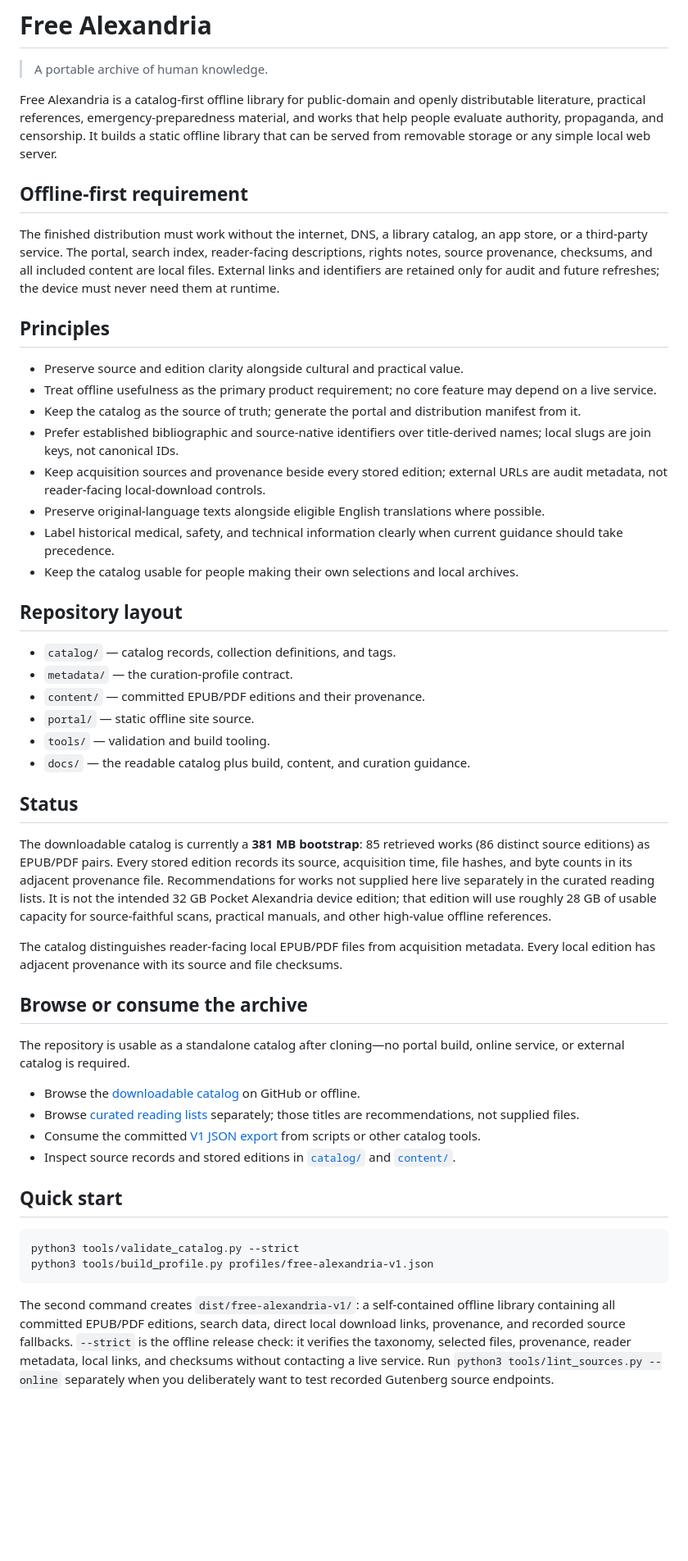
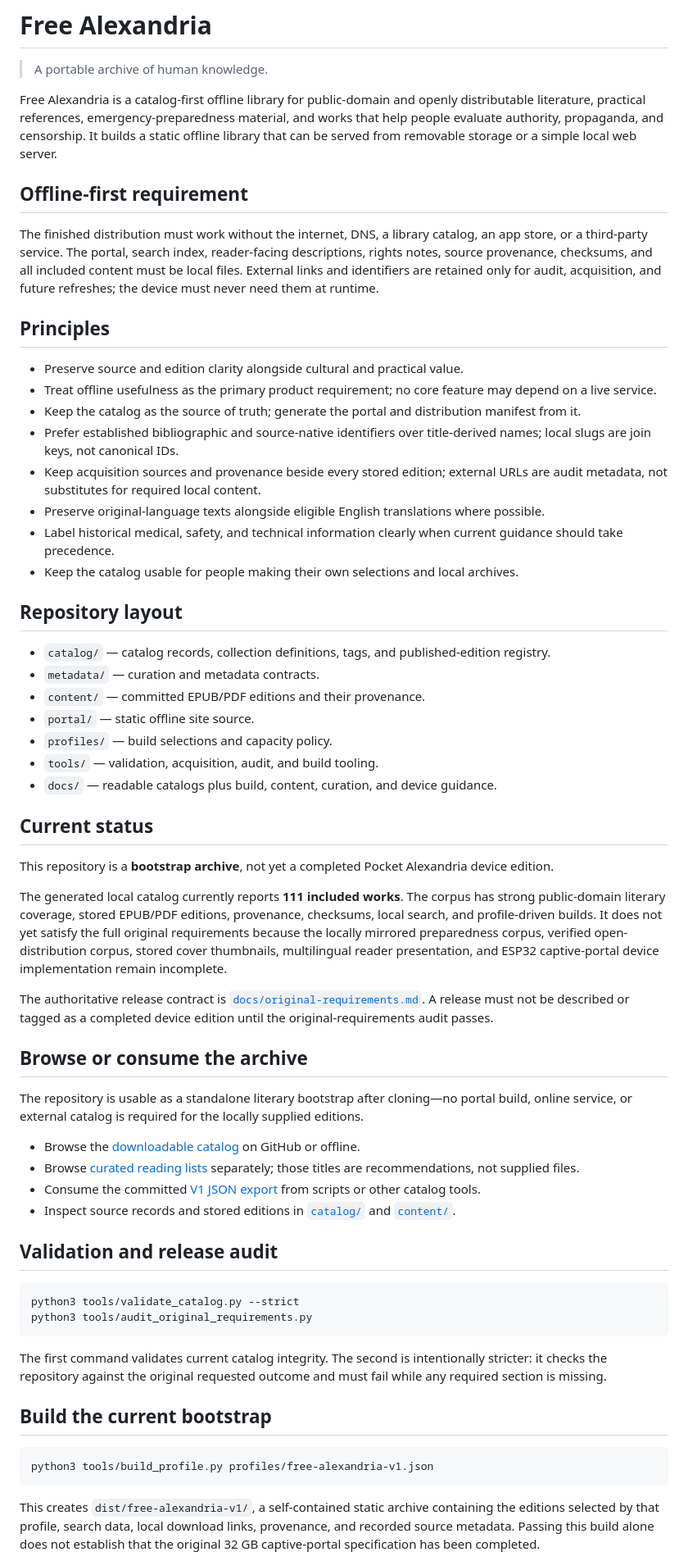
Before and after one commit to cydetraq/free-alexandria, a Markdown page: README.md, the part around one of its changes. Shown at 82% size. Rendered like a GitHub page; blank space fills up the shorter version.

Commit message:
Correct project status and add release gate

````diff
--- a/README.md
+++ b/README.md
@@ -2,11 +2,11 @@
 
 > A portable archive of human knowledge.
 
-Free Alexandria is a catalog-first offline library for public-domain and openly distributable literature, practical references, emergency-preparedness material, and works that help people evaluate authority, propaganda, and censorship. It builds a static offline library that can be served from removable storage or any simple local web server.
+Free Alexandria is a catalog-first offline library for public-domain and openly distributable literature, practical references, emergency-preparedness material, and works that help people evaluate authority, propaganda, and censorship. It builds a static offline library that can be served from removable storage or a simple local web server.
 
 ## Offline-first requirement
 
-The finished distribution must work without the internet, DNS, a library catalog, an app store, or a third-party service. The portal, search index, reader-facing descriptions, rights notes, source provenance, checksums, and all included content are local files. External links and identifiers are retained only for audit and future refreshes; the device must never need them at runtime.
+The finished distribution must work without the internet, DNS, a library catalog, an app store, or a third-party service. The portal, search index, reader-facing descriptions, rights notes, source provenance, checksums, and all included content must be local files. External links and identifiers are retained only for audit, acquisition, and future refreshes; the device must never need them at runtime.
 
 ## Principles
 
@@ -14,41 +14,52 @@ The finished distribution must work without the internet, DNS, a library catalog
 - Treat offline usefulness as the primary product requirement; no core feature may depend on a live service.
 - Keep the catalog as the source of truth; generate the portal and distribution manifest from it.
 - Prefer established bibliographic and source-native identifiers over title-derived names; local slugs are join keys, not canonical IDs.
-- Keep acquisition sources and provenance beside every stored edition; external URLs are audit metadata, not reader-facing local-download controls.
+- Keep acquisition sources and provenance beside every stored edition; external URLs are audit metadata, not substitutes for required local content.
 - Preserve original-language texts alongside eligible English translations where possible.
 - Label historical medical, safety, and technical information clearly when current guidance should take precedence.
 - Keep the catalog usable for people making their own selections and local archives.
 
 ## Repository layout
 
-- `catalog/` — catalog records, collection definitions, and tags.
-- `metadata/` — the curation-profile contract.
+- `catalog/` — catalog records, collection definitions, tags, and published-edition registry.
+- `metadata/` — curation and metadata contracts.
 - `content/` — committed EPUB/PDF editions and their provenance.
 - `portal/` — static offline site source.
-- `tools/` — validation and build tooling.
-- `docs/` — the readable catalog plus build, content, and curation guidance.
+- `profiles/` — build selections and capacity policy.
+- `tools/` — validation, acquisition, audit, and build tooling.
+- `docs/` — readable catalogs plus build, content, curation, and device guidance.
 
-## Status
+## Current status
 
-The downloadable catalog is currently a **381 MB bootstrap**: 85 retrieved works (86 distinct source editions) as EPUB/PDF pairs. Every stored edition records its source, acquisition time, file hashes, and byte counts in its adjacent provenance file. Recommendations for works not supplied here live separately in the curated reading lists. It is not the intended 32 GB Pocket Alexandria device edition; that edition will use roughly 28 GB of usable capacity for source-faithful scans, practical manuals, and other high-value offline references.
+This repository is a **bootstrap archive**, not yet a completed Pocket Alexandria device edition.
 
-The catalog distinguishes reader-facing local EPUB/PDF files from acquisition metadata. Every local edition has adjacent provenance with its source and file checksums.
+The generated local catalog currently reports **111 included works**. The corpus has strong public-domain literary coverage, stored EPUB/PDF editions, provenance, checksums, local search, and profile-driven builds. It does not yet satisfy the full original requirements because the locally mirrored preparedness corpus, verified open-distribution corpus, stored cover thumbnails, multilingual reader presentation, and ESP32 captive-portal device implementation remain incomplete.
+
+The authoritative release contract is [`docs/original-requirements.md`](docs/original-requirements.md). A release must not be described or tagged as a completed device edition until the original-requirements audit passes.
 
 ## Browse or consume the archive
 
-The repository is usable as a standalone catalog after cloning—no portal build, online service, or external catalog is required.
+The repository is usable as a standalone literary bootstrap after cloning—no portal build, online service, or external catalog is required for the locally supplied editions.
 
 - Browse the [downloadable catalog](docs/catalog.md) on GitHub or offline.
 - Browse [curated reading lists](docs/curated-reading.md) separately; those titles are recommendations, not supplied files.
 - Consume the committed [V1 JSON export](catalog/catalog.json) from scripts or other catalog tools.
 - Inspect source records and stored editions in [`catalog/`](catalog/) and [`content/`](content/).
 
-## Quick start
+## Validation and release audit
 
 ```sh
 python3 tools/validate_catalog.py --strict
+python3 tools/audit_original_requirements.py
+```
+
+The first command validates current catalog integrity. The second is intentionally stricter: it checks the repository against the original requested outcome and must fail while any required section is missing.
+
+## Build the current bootstrap
+
+```sh
 python3 tools/build_profile.py profiles/free-alexandria-v1.json
 ```
 
-The second command creates `dist/free-alexandria-v1/`: a self-contained offline library containing all committed EPUB/PDF editions, search data, direct local download links, provenance, and recorded source fallbacks. `--strict` is the offline release check: it verifies the taxonomy, selected files, provenance, reader metadata, local links, and checksums without contacting a live service. Run `python3 tools/lint_sources.py --online` separately when you deliberately want to test recorded Gutenberg source endpoints.
+This creates `dist/free-alexandria-v1/`, a self-contained static archive containing the editions selected by that profile, search data, local download links, provenance, and recorded source metadata. Passing this build alone does not establish that the original 32 GB captive-portal specification has been completed.
 
````
Also changed, not shown: other parts of README.md (+3 -5 lines).
